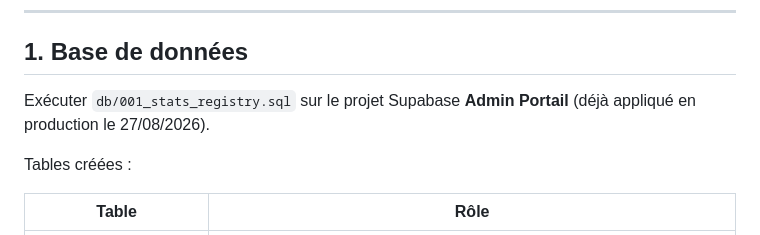
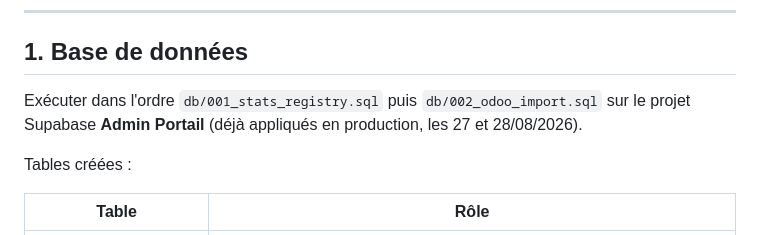
Before and after one commit to CapitoleEnergie/CapiStats, a Markdown page: README.md, the part around one of its changes. Rendered like a GitHub page.

```diff
--- a/README.md
+++ b/README.md
@@ -15,8 +15,9 @@ Ajouter une application aux statistiques = insérer une ligne dans
 
 ## 1. Base de données
 
-Exécuter `db/001_stats_registry.sql` sur le projet Supabase **Admin Portail**
-(déjà appliqué en production le 27/08/2026).
+Exécuter dans l'ordre `db/001_stats_registry.sql` puis `db/002_odoo_import.sql`
+sur le projet Supabase **Admin Portail** (déjà appliqués en production, les
+27 et 28/08/2026).
 
 Tables créées :
 
```
Also changed, not shown: other parts of README.md (+77 -1 lines).
